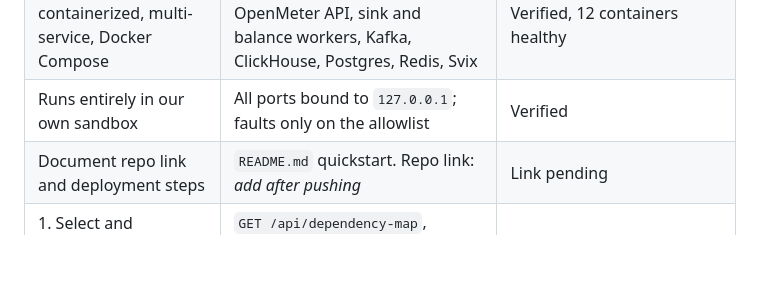
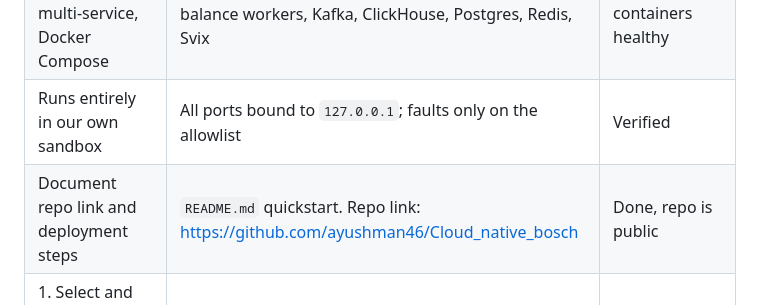
Before and after one commit to ayushman46/Cloud_native_bosch, a Markdown page: docs/BRIEF-MAP.md, the part around the change. Rendered like a GitHub page; blank space fills up the shorter version.

```diff
--- a/docs/BRIEF-MAP.md
+++ b/docs/BRIEF-MAP.md
@@ -7,7 +7,7 @@ Every requirement from the Bosch brief, where it is satisfied, and the evidence.
 | Sample app is open source, free, public repo | OpenMeter (Apache-2.0), pulled from its published images. Our repo is MIT (`LICENSE`) | Repo must be made public at submission |
 | Cloud-native: containerized, multi-service, Docker Compose | `docker-compose.real.yml`: OpenMeter API, sink and balance workers, Kafka, ClickHouse, Postgres, Redis, Svix | Verified, 12 containers healthy |
 | Runs entirely in our own sandbox | All ports bound to `127.0.0.1`; faults only on the allowlist | Verified |
-| Document repo link and deployment steps | `README.md` quickstart. Repo link: _add after pushing_ | Link pending |
+| Document repo link and deployment steps | `README.md` quickstart. Repo link: <https://github.com/ayushman46/Cloud_native_bosch> | Done, repo is public |
 | 1. Select and understand the app, map services, dependencies, data flows | `GET /api/dependency-map`, dashboard "What depends on what". Documented flows plus `depends_on` read from the running containers | Verified |
 | 2. Plan experiments intelligently from the dependency map and observed behavior | Planner prompt carries the map and past results (`planning_context` in `orchestration.py`); NVIDIA LLM | Verified live: LLM chose the API from the map |
 | 3. Inject controlled failures with safety limits | `controller/`: crash, restart, latency (Toxiproxy), traffic spike, failed dependency. Allowlist, hard caps, watchdog armed first, evidence required | Verified: latency, crash, restart, Kafka down, traffic spike |
```
Also changed, not shown: README.md (+4 -0 lines), docs/AUTHORSHIP.md (+3 -2 lines), docs/dashboard.png (added).
